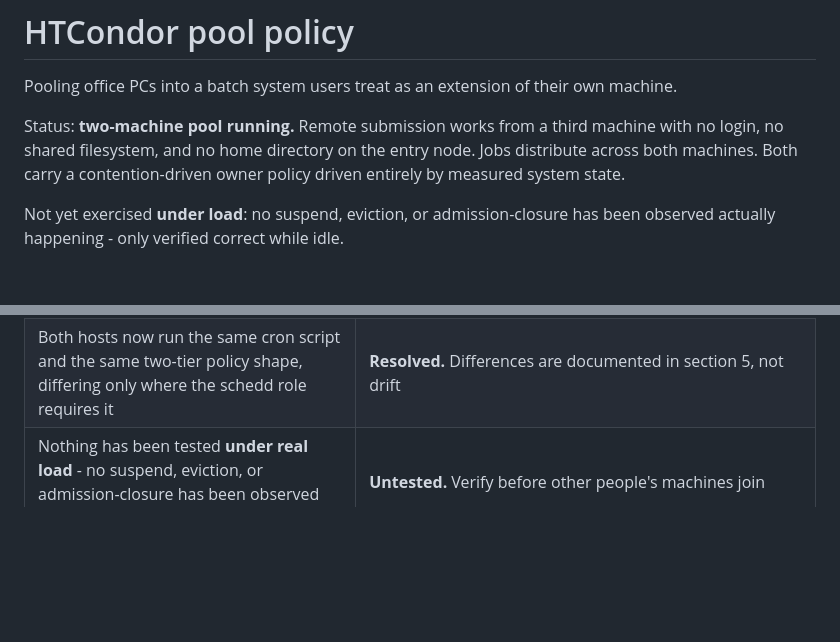
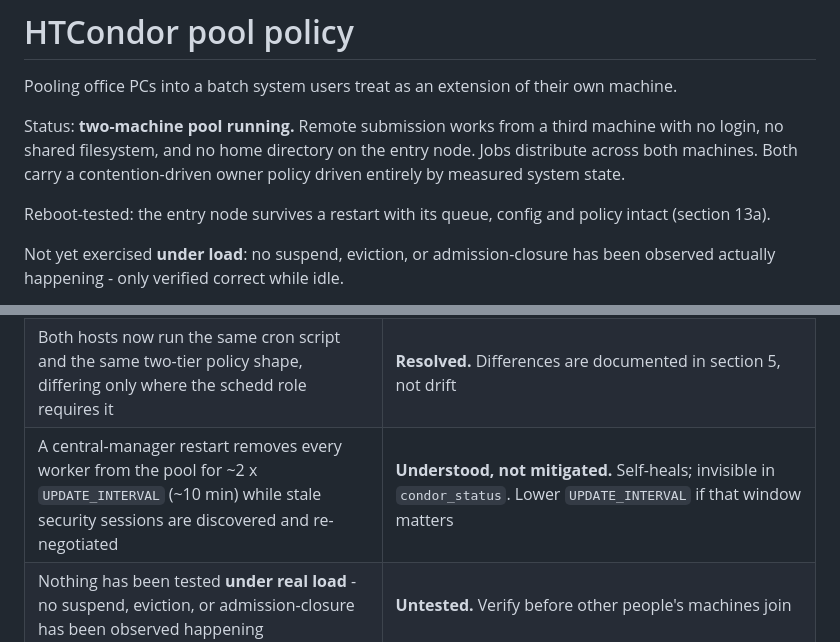
Before and after one commit to suryamondal/various-commands, a Markdown page: htcondor-job-scheduler/README.md, 2 parts joined by grey strips. Drawn GitHub-style; blank space fills up the shorter version.

```diff
--- a/htcondor-job-scheduler/README.md
+++ b/htcondor-job-scheduler/README.md
@@ -7,6 +7,9 @@ Status: **two-machine pool running.** Remote submission works from a third
 machine with no login, no shared filesystem, and no home directory on the entry
 node. Jobs distribute across both machines. Both carry a contention-driven owner
 policy driven entirely by measured system state.
+
+Reboot-tested: the entry node survives a restart with its queue, config and
+policy intact (section 13a).
 
 Not yet exercised **under load**: no suspend, eviction, or admission-closure has
 been observed actually happening - only verified correct while idle.
@@ -496,6 +555,7 @@ interactive trust prompt. Check pool membership instead.
 |---|---|
 | **Entry node SPOOL shares an 86%-full volume with the OS**, along with EXECUTE and `job_queue.log` | **Mitigated, not fixed.** Transfer caps and disk tiers are the whole defence. The structural fix is SPOOL on its own filesystem, where exhausting it degrades the pool instead of destroying the machine |
 | Both hosts now run the same cron script and the same two-tier policy shape, differing only where the schedd role requires it | **Resolved.** Differences are documented in section 5, not drift |
+| A central-manager restart removes every worker from the pool for ~2 x `UPDATE_INTERVAL` (~10 min) while stale security sessions are discovered and re-negotiated | **Understood, not mitigated.** Self-heals; invisible in `condor_status`. Lower `UPDATE_INTERVAL` if that window matters |
 | Nothing has been tested **under real load** - no suspend, eviction, or admission-closure has been observed happening | **Untested.** Verify before other people's machines join |
 | `request_disk` may be advisory rather than enforced, like `request_memory` | **Unverified.** If advisory, one job can fill the disk regardless of what it asked for, and the admission tier is the only protection |
 | cgroup per-job enforcement does not work on the installed build | **Resolved by decision, not by fix.** Per-job caps are not wanted on machines this size; memory is protected system-wide by eviction. `CGROUP_MEMORY_LIMIT_POLICY = none` makes the config honest about it |
```
Also changed, not shown: other parts of htcondor-job-scheduler/README.md (+56 -0 lines).
